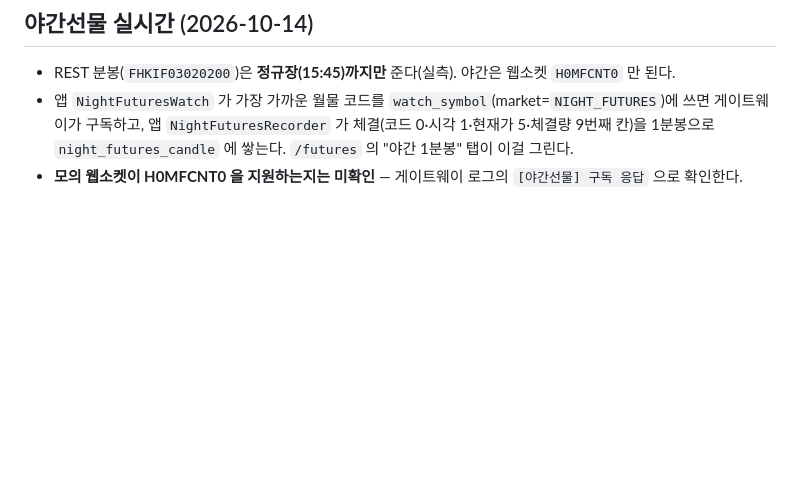
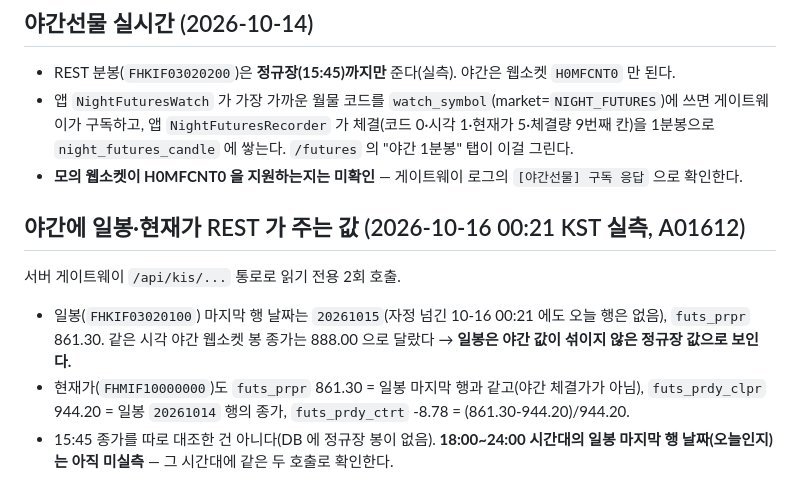
Before and after one commit to starwook/quantlog, a Markdown page: docs/kis-api/futures-options.md, the part around the change. Rendered like a GitHub page; blank space fills up the shorter version.

Commit message:
docs: 야간(00:21)에 일봉·현재가 REST 가 주는 값 실측을 적는다
Co-Authored-By: Claude Sonnet 5.5 <noreply@anthropic.com>

```diff
--- a/docs/kis-api/futures-options.md
+++ b/docs/kis-api/futures-options.md
@@ -67,3 +67,9 @@
 - REST 분봉(`FHKIF03020200`)은 **정규장(15:45)까지만** 준다(실측). 야간은 웹소켓 `H0MFCNT0` 만 된다.
 - 앱 `NightFuturesWatch` 가 가장 가까운 월물 코드를 `watch_symbol`(market=`NIGHT_FUTURES`)에 쓰면 게이트웨이가 구독하고, 앱 `NightFuturesRecorder` 가 체결(코드 0·시각 1·현재가 5·체결량 9번째 칸)을 1분봉으로 `night_futures_candle` 에 쌓는다. `/futures` 의 "야간 1분봉" 탭이 이걸 그린다.
 - **모의 웹소켓이 H0MFCNT0 을 지원하는지는 미확인** — 게이트웨이 로그의 `[야간선물] 구독 응답` 으로 확인한다.
+
+## 야간에 일봉·현재가 REST 가 주는 값 (2026-10-16 00:21 KST 실측, A01612)
+서버 게이트웨이 `/api/kis/...` 통로로 읽기 전용 2회 호출.
+- 일봉(`FHKIF03020100`) 마지막 행 날짜는 `20261015`(자정 넘긴 10-16 00:21 에도 오늘 행은 없음), `futs_prpr` 861.30. 같은 시각 야간 웹소켓 봉 종가는 888.00 으로 달랐다 → **일봉은 야간 값이 섞이지 않은 정규장 값으로 보인다.**
+- 현재가(`FHMIF10000000`)도 `futs_prpr` 861.30 = 일봉 마지막 행과 같고(야간 체결가가 아님), `futs_prdy_clpr` 944.20 = 일봉 `20261014` 행의 종가, `futs_prdy_ctrt` -8.78 = (861.30-944.20)/944.20.
+- 15:45 종가를 따로 대조한 건 아니다(DB 에 정규장 봉이 없음). **18:00~24:00 시간대의 일봉 마지막 행 날짜(오늘인지)는 아직 미실측** — 그 시간대에 같은 두 호출로 확인한다.
```
